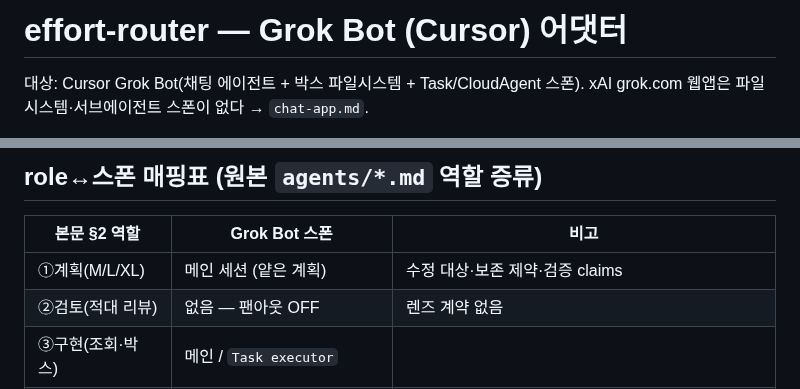
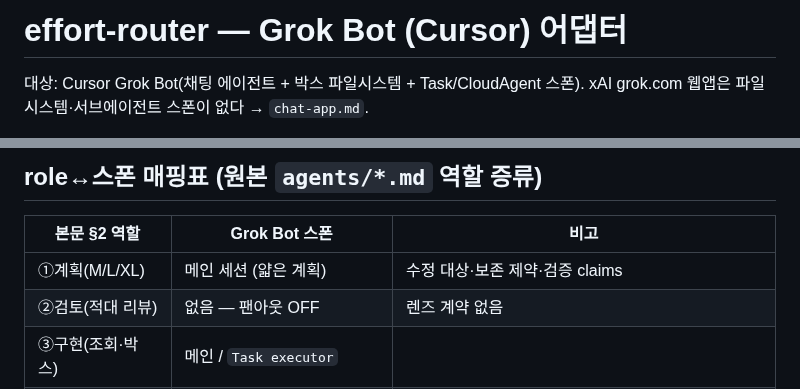
Before and after one commit to acc0mplish/Effort-Router, a Markdown page: platforms/grok.md, 2 parts joined by grey strips. GitHub-like rendering.

```diff
--- a/platforms/grok.md
+++ b/platforms/grok.md
@@ -1,4 +1,4 @@
-# effort-router — Grok Bot (Cursor) 어댓터
+# effort-router — Grok Bot (Cursor) 어댑터
 
 대상: Cursor Grok Bot(채팅 에이전트 + 박스 파일시스템 + Task/CloudAgent 스폰).
 xAI grok.com 웹앱은 파일시스템·서브에이전트 스폰이 없다 → `chat-app.md`.
@@ -32,7 +32,7 @@ xAI grok.com 웹앱은 파일시스템·서브에이전트 스폰이 없다 →
 
 | 본문 §2 역할 | Grok Bot 스폰 | 비고 |
 |--------------|---------------|------|
-| ①계획(M/L/XL) | 메인 세션 (얕은 계획) | 수정 대상·보존 제약·검증 claims |
+| ①계획(M/L/XL) | 메인 세션 (얇은 계획) | 수정 대상·보존 제약·검증 claims |
 | ②검토(적대 리뷰) | 없음 — 팬아웃 OFF | 렌즈 계약 없음 |
 | ③구현(조회·박스) | 메인 / `Task executor` | |
 | ③구현(리포 코드) | `CloudAgent` | 플랜에 Cloud Agent가 없으면 메인+GitHub 원격 쓰기 |
```
Also changed, not shown: README.md (+5 -5 lines).
